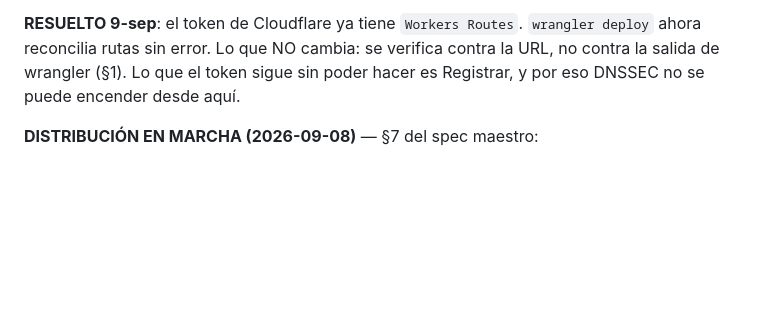
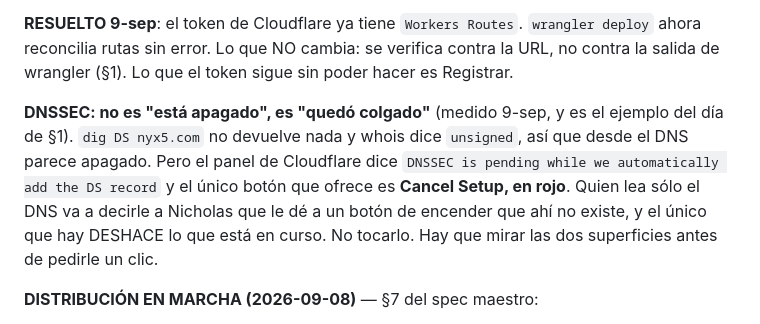
Before and after one commit to Nicoiakl/chasqui, a Markdown page: CLAUDE.md, the part around the change. Rendered like a GitHub page; blank space fills up the shorter version.

Commit message:
DNSSEC: el DNS y el panel dicen cosas distintas, y la buena es la del panel
Le dije a Nicholas que era un interruptor y que fuera a encenderlo. Falso, y por
el modo de fallo de siempre: medí una sola superficie. El DNS no tiene DS y
whois dice unsigned, así que desde afuera parece apagado. El panel dice que está
EN CURSO y el único botón que ofrece es Cancel Setup, en rojo.

O sea que la instrucción que di lo habría llevado a buscar un botón de encender
que no existe, junto a uno que deshace lo que ya está andando.

Lo real: lleva colgado, porque el DS no aparece en el registro .com. Queda
anotado como trampa del proyecto: para DNSSEC hay que mirar las dos superficies.

Co-Authored-By: Claude Fable 5.1 <noreply@anthropic.com>

```diff
--- a/CLAUDE.md
+++ b/CLAUDE.md
@@ -152,8 +152,14 @@ una fallada): es real, no se borra.
 
 **RESUELTO 9-sep**: el token de Cloudflare ya tiene `Workers Routes`. `wrangler deploy` ahora
 reconcilia rutas sin error. Lo que NO cambia: se verifica contra la URL, no contra la salida de
-wrangler (§1). Lo que el token sigue sin poder hacer es Registrar, y por eso DNSSEC no se puede
-encender desde aquí.
+wrangler (§1). Lo que el token sigue sin poder hacer es Registrar.
+
+**DNSSEC: no es "está apagado", es "quedó colgado"** (medido 9-sep, y es el ejemplo del día de §1).
+`dig DS nyx5.com` no devuelve nada y whois dice `unsigned`, así que desde el DNS parece apagado.
+Pero el panel de Cloudflare dice `DNSSEC is pending while we automatically add the DS record` y el
+único botón que ofrece es **Cancel Setup, en rojo**. Quien lea sólo el DNS va a decirle a Nicholas
+que le dé a un botón de encender que ahí no existe, y el único que hay DESHACE lo que está en
+curso. No tocarlo. Hay que mirar las dos superficies antes de pedirle un clic.
 
 **DISTRIBUCIÓN EN MARCHA (2026-09-08)** — §7 del spec maestro:
 - **npm @nyx5/nyx5 0.2.4** publicado y verificado: `npx @nyx5/nyx5 join` funciona desde cero contra
```
Also changed, not shown: docs/BITACORA.md (+1 -1 lines).
